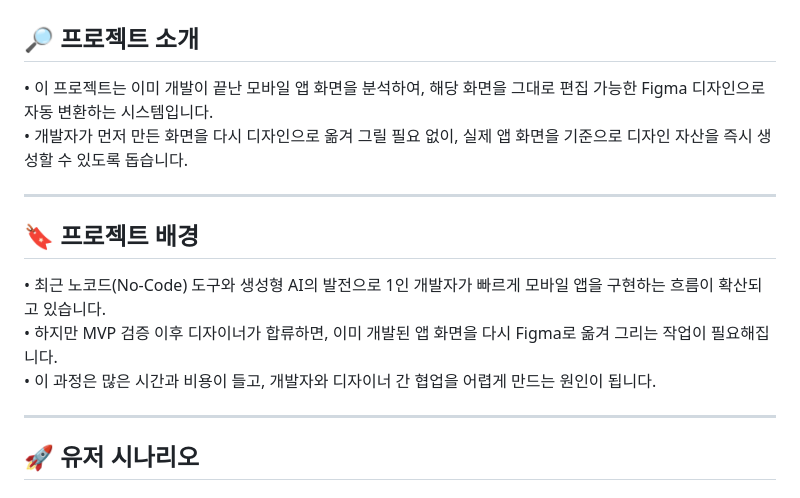
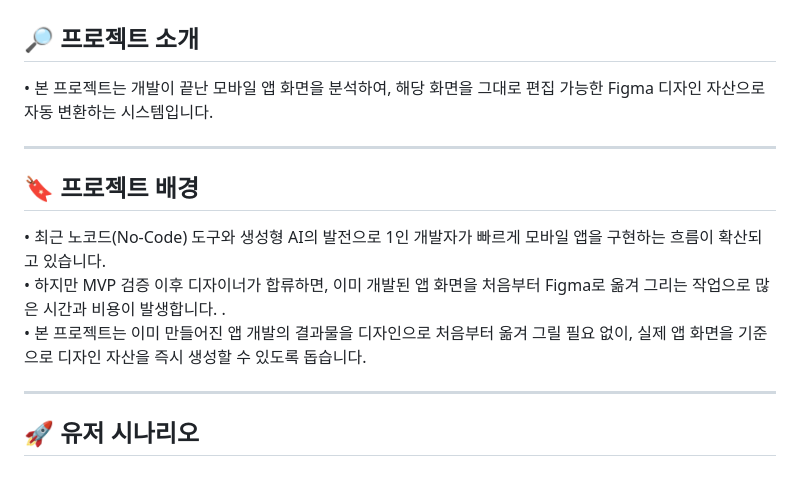
Before and after one commit to 8954sood/flutter-to-figma, a Markdown page: README.md, the part around the change. GitHub-like rendering.

```diff
--- a/README.md
+++ b/README.md
@@ -2,16 +2,15 @@
 
 ## 🔎 프로젝트 소개
 
-• 이 프로젝트는 이미 개발이 끝난 모바일 앱 화면을 분석하여, 해당 화면을 그대로 편집 가능한 Figma 디자인으로 자동 변환하는 시스템입니다.<br>
-• 개발자가 먼저 만든 화면을 다시 디자인으로 옮겨 그릴 필요 없이, 실제 앱 화면을 기준으로 디자인 자산을 즉시 생성할 수 있도록 돕습니다.<br>
+• 본 프로젝트는 개발이 끝난 모바일 앱 화면을 분석하여, 해당 화면을 그대로 편집 가능한 Figma 디자인 자산으로 자동 변환하는 시스템입니다.<br>
 
 ----
 
 ## 🔖 프로젝트 배경
 
 • 최근 노코드(No-Code) 도구와 생성형 AI의 발전으로 1인 개발자가 빠르게 모바일 앱을 구현하는 흐름이 확산되고 있습니다.<br>
-• 하지만 MVP 검증 이후 디자이너가 합류하면, 이미 개발된 앱 화면을 다시 Figma로 옮겨 그리는 작업이 필요해집니다.<br>
-• 이 과정은 많은 시간과 비용이 들고, 개발자와 디자이너 간 협업을 어렵게 만드는 원인이 됩니다.<br>
+• 하지만 MVP 검증 이후 디자이너가 합류하면, 이미 개발된 앱 화면을 처음부터 Figma로 옮겨 그리는 작업으로 많은 시간과 비용이 발생합니다. .<br>
+• 본 프로젝트는 이미 만들어진 앱 개발의 결과물을 디자인으로 처음부터 옮겨 그릴 필요 없이, 실제 앱 화면을 기준으로 디자인 자산을 즉시 생성할 수 있도록 돕습니다.<br>
 
 ----
 
```
